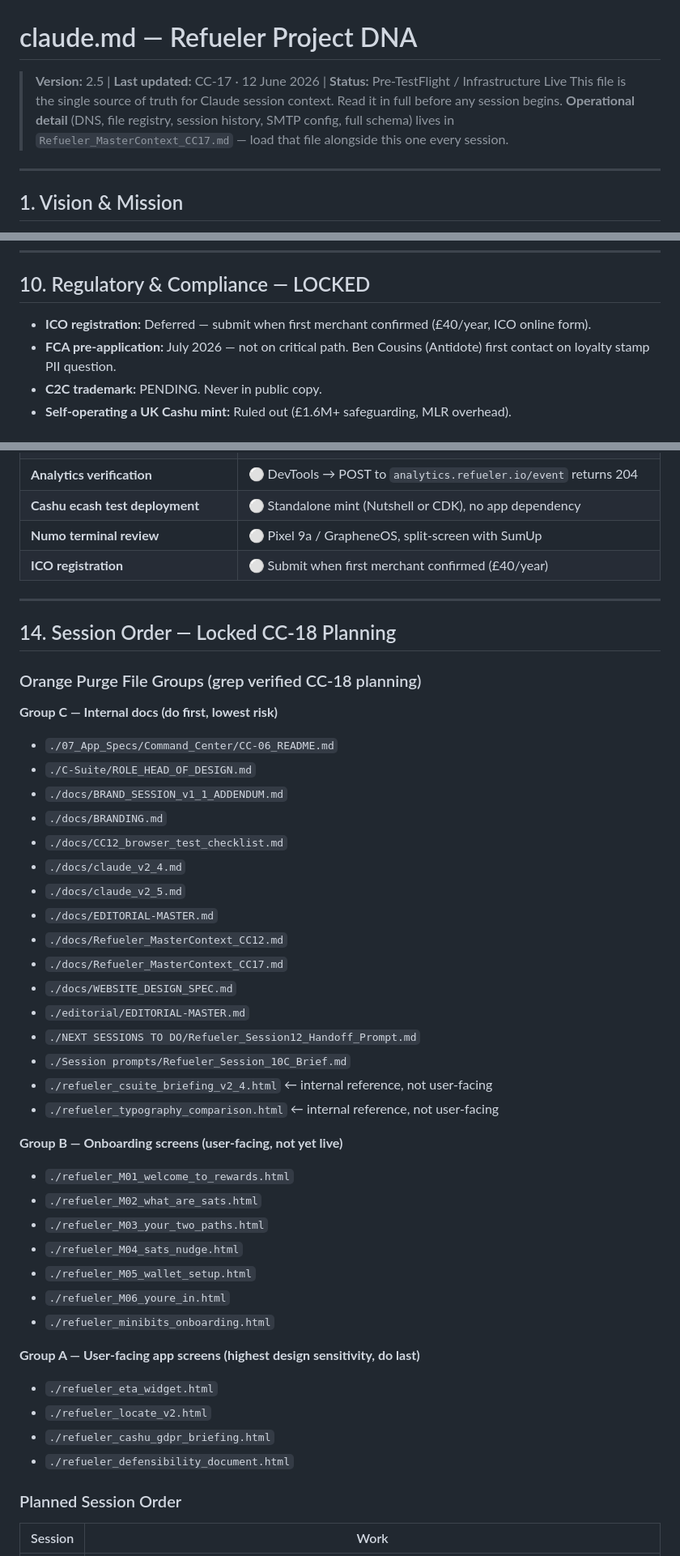
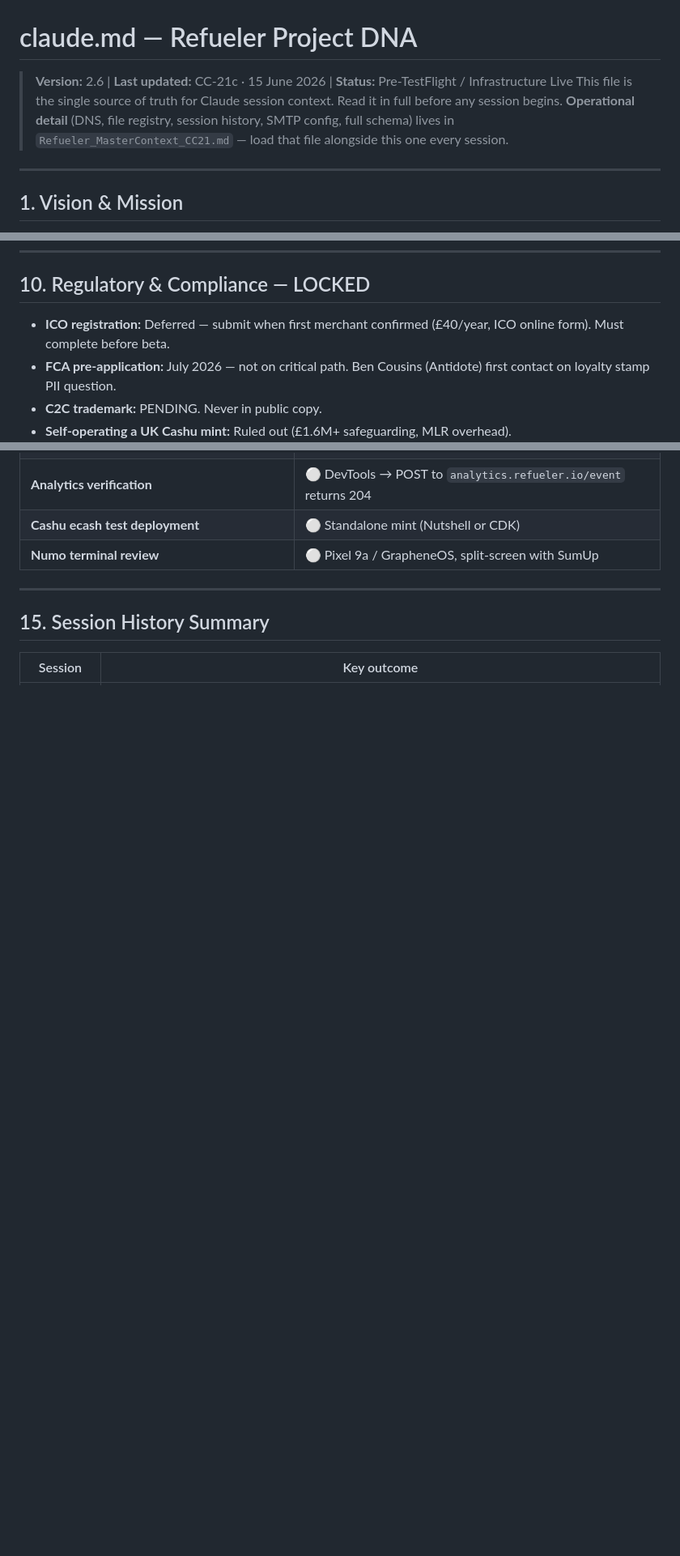
Before and after one commit to rajesh-taylor/refueler-io, a Markdown page: docs/claude_v2_6.md, 3 parts joined by grey strips. Shown at 81% size. Rendered like a GitHub page; blank space fills up the shorter version.

Commit message:
docs: update context files to CC-21c — claude_v2_6.md + MasterContext_CC21

```diff
--- a/docs/claude_v2_5.md
+++ b/docs/claude_v2_6.md
@@ -1,7 +1,7 @@
 # claude.md — Refueler Project DNA
-> **Version:** 2.5 | **Last updated:** CC-17 · 12 June 2026 | **Status:** Pre-TestFlight / Infrastructure Live
+> **Version:** 2.6 | **Last updated:** CC-21c · 15 June 2026 | **Status:** Pre-TestFlight / Infrastructure Live
 > This file is the single source of truth for Claude session context. Read it in full before any session begins.
-> **Operational detail** (DNS, file registry, session history, SMTP config, full schema) lives in `Refueler_MasterContext_CC17.md` — load that file alongside this one every session.
+> **Operational detail** (DNS, file registry, session history, SMTP config, full schema) lives in `Refueler_MasterContext_CC21.md` — load that file alongside this one every session.
 
 ---
 
@@ -179,7 +180,7 @@ A/B test plan: Track A = stamps + sats; Track B = sats-only.
 
 ## 10. Regulatory & Compliance — LOCKED
 
-- **ICO registration:** Deferred — submit when first merchant confirmed (£40/year, ICO online form).
+- **ICO registration:** Deferred — submit when first merchant confirmed (£40/year, ICO online form). Must complete before beta.
 - **FCA pre-application:** July 2026 — not on critical path. Ben Cousins (Antidote) first contact on loyalty stamp PII question.
 - **C2C trademark:** PENDING. Never in public copy.
 - **Self-operating a UK Cashu mint:** Ruled out (£1.6M+ safeguarding, MLR overhead).
@@ -234,48 +251,10 @@ All four pages: `#F5820A` confirmed absent (CC-12 audit). Auth gate buttons: out
 | **Analytics verification** | ⚪ DevTools → POST to `analytics.refueler.io/event` returns 204 |
-| **Cashu ecash test deployment** | ⚪ Standalone mint (Nutshell or CDK), no app dependency |
+| **Cashu ecash test deployment** | ⚪ Standalone mint (Nutshell or CDK) |
 | **Numo terminal review** | ⚪ Pixel 9a / GrapheneOS, split-screen with SumUp |
-| **ICO registration** | ⚪ Submit when first merchant confirmed (£40/year) |
 
 ---
 
-## 14. Session Order — Locked CC-18 Planning
+## 15. Session History Summary
 
-### Orange Purge File Groups (grep verified CC-18 planning)
-
-**Group C — Internal docs (do first, lowest risk)**
-- `./07_App_Specs/Command_Center/CC-06_README.md`
-- `./C-Suite/ROLE_HEAD_OF_DESIGN.md`
-- `./docs/BRAND_SESSION_v1_1_ADDENDUM.md`
-- `./docs/BRANDING.md`
-- `./docs/CC12_browser_test_checklist.md`
-- `./docs/claude_v2_4.md`
-- `./docs/claude_v2_5.md`
-- `./docs/EDITORIAL-MASTER.md`
-- `./docs/Refueler_MasterContext_CC12.md`
-- `./docs/Refueler_MasterContext_CC17.md`
-- `./docs/WEBSITE_DESIGN_SPEC.md`
-- `./editorial/EDITORIAL-MASTER.md`
-- `./NEXT SESSIONS TO DO/Refueler_Session12_Handoff_Prompt.md`
-- `./Session prompts/Refueler_Session_10C_Brief.md`
-- `./refueler_csuite_briefing_v2_4.html` ← internal reference, not user-facing
-- `./refueler_typography_comparison.html` ← internal reference, not user-facing
-
-**Group B — Onboarding screens (user-facing, not yet live)**
-- `./refueler_M01_welcome_to_rewards.html`
-- `./refueler_M02_what_are_sats.html`
-- `./refueler_M03_your_two_paths.html`
-- `./refueler_M04_sats_nudge.html`
-- `./refueler_M05_wallet_setup.html`
-- `./refueler_M06_youre_in.html`
-- `./refueler_minibits_onboarding.html`
-
-**Group A — User-facing app screens (highest design sensitivity, do last)**
-- `./refueler_eta_widget.html`
-- `./refueler_locate_v2.html`
-- `./refueler_cashu_gdpr_briefing.html`
-- `./refueler_defensibility_document.html`
-
-### Planned Session Order
-
-| Session | Work |
+| Session | Key outcome |
 |---|---|
```
Also changed, not shown: other parts of docs/claude_v2_6.md (+48 -28 lines), docs/Refueler_MasterContext_CC18.md (deleted, +0 -261 lines), docs/Refueler_MasterContext_CC21.md (added, +252 -0 lines).
